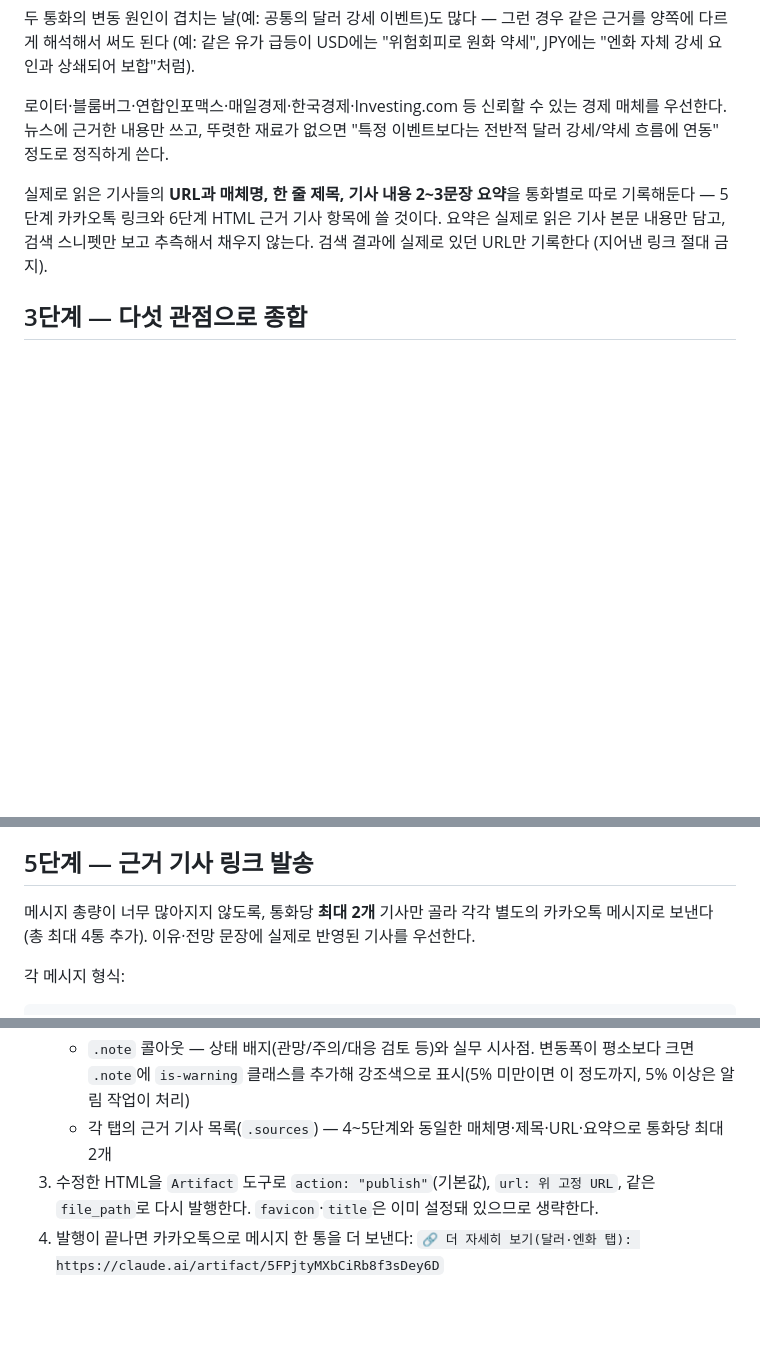
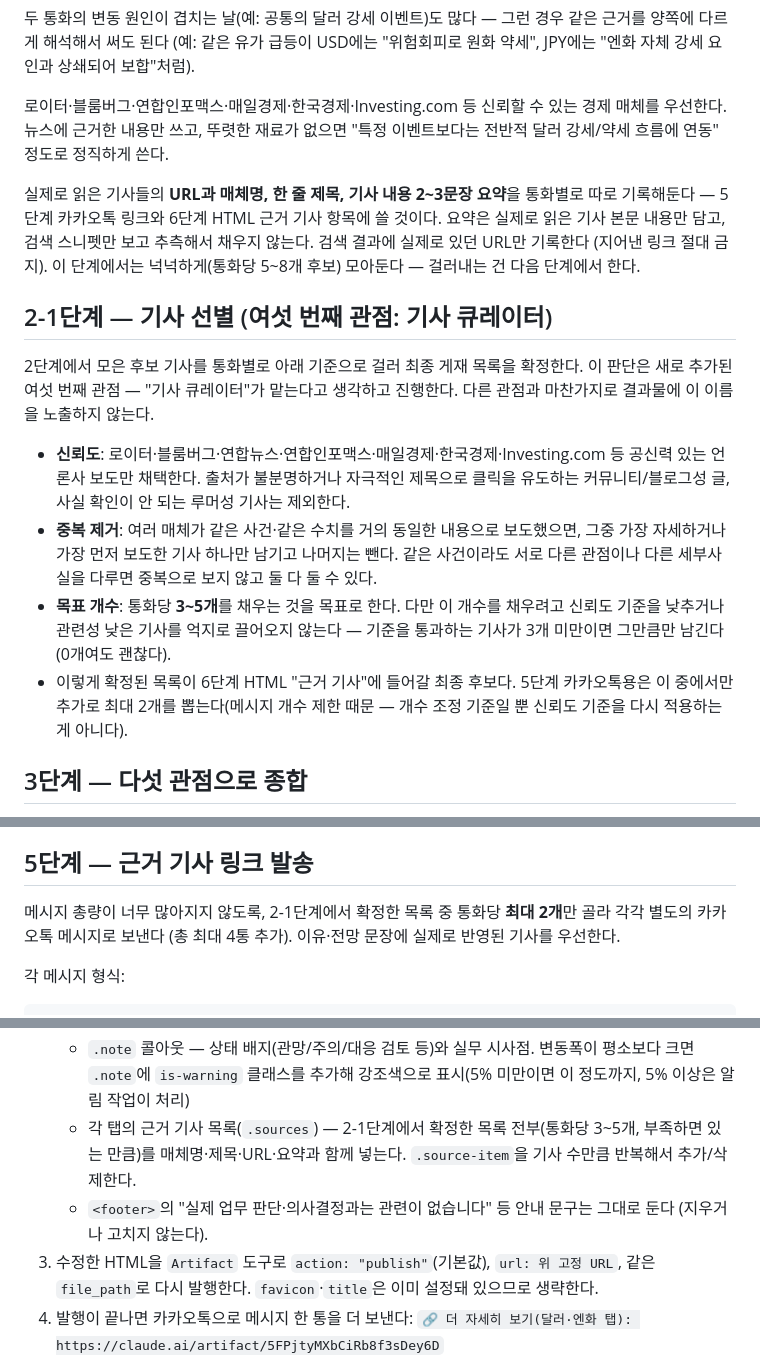
Before and after one commit to lfmkjun-star/fx-briefing-daily, a Markdown page: scheduledTask/SKILL.md, 3 parts joined by grey strips. GitHub-like rendering; blank space fills up the shorter version.

```diff
--- a/scheduledTask/SKILL.md
+++ b/scheduledTask/SKILL.md
@@ -31,7 +31,16 @@ USD/KRW와 JPY/KRW 각각에 대해 당일 움직인 배경 뉴스를 WebSearch
 
 로이터·블룸버그·연합인포맥스·매일경제·한국경제·Investing.com 등 신뢰할 수 있는 경제 매체를 우선한다. 뉴스에 근거한 내용만 쓰고, 뚜렷한 재료가 없으면 "특정 이벤트보다는 전반적 달러 강세/약세 흐름에 연동" 정도로 정직하게 쓴다.
 
-실제로 읽은 기사들의 **URL과 매체명, 한 줄 제목, 기사 내용 2~3문장 요약**을 통화별로 따로 기록해둔다 — 5단계 카카오톡 링크와 6단계 HTML 근거 기사 항목에 쓸 것이다. 요약은 실제로 읽은 기사 본문 내용만 담고, 검색 스니펫만 보고 추측해서 채우지 않는다. 검색 결과에 실제로 있던 URL만 기록한다 (지어낸 링크 절대 금지).
+실제로 읽은 기사들의 **URL과 매체명, 한 줄 제목, 기사 내용 2~3문장 요약**을 통화별로 따로 기록해둔다 — 5단계 카카오톡 링크와 6단계 HTML 근거 기사 항목에 쓸 것이다. 요약은 실제로 읽은 기사 본문 내용만 담고, 검색 스니펫만 보고 추측해서 채우지 않는다. 검색 결과에 실제로 있던 URL만 기록한다 (지어낸 링크 절대 금지). 이 단계에서는 넉넉하게(통화당 5~8개 후보) 모아둔다 — 걸러내는 건 다음 단계에서 한다.
+
+## 2-1단계 — 기사 선별 (여섯 번째 관점: 기사 큐레이터)
+
+2단계에서 모은 후보 기사를 통화별로 아래 기준으로 걸러 최종 게재 목록을 확정한다. 이 판단은 새로 추가된 여섯 번째 관점 — "기사 큐레이터"가 맡는다고 생각하고 진행한다. 다른 관점과 마찬가지로 결과물에 이 이름을 노출하지 않는다.
+
+- **신뢰도**: 로이터·블룸버그·연합뉴스·연합인포맥스·매일경제·한국경제·Investing.com 등 공신력 있는 언론사 보도만 채택한다. 출처가 불분명하거나 자극적인 제목으로 클릭을 유도하는 커뮤니티/블로그성 글, 사실 확인이 안 되는 루머성 기사는 제외한다.
+- **중복 제거**: 여러 매체가 같은 사건·같은 수치를 거의 동일한 내용으로 보도했으면, 그중 가장 자세하거나 가장 먼저 보도한 기사 하나만 남기고 나머지는 뺀다. 같은 사건이라도 서로 다른 관점이나 다른 세부사실을 다루면 중복으로 보지 않고 둘 다 둘 수 있다.
+- **목표 개수**: 통화당 **3~5개**를 채우는 것을 목표로 한다. 다만 이 개수를 채우려고 신뢰도 기준을 낮추거나 관련성 낮은 기사를 억지로 끌어오지 않는다 — 기준을 통과하는 기사가 3개 미만이면 그만큼만 남긴다 (0개여도 괜찮다).
+- 이렇게 확정된 목록이 6단계 HTML "근거 기사"에 들어갈 최종 후보다. 5단계 카카오톡용은 이 중에서만 추가로 최대 2개를 뽑는다(메시지 개수 제한 때문 — 개수 조정 기준일 뿐 신뢰도 기준을 다시 적용하는 게 아니다).
 
 ## 3단계 — 다섯 관점으로 종합
 
@@ -63,7 +72,7 @@ USD, JPY 각각에 대해 아래 다섯 관점을 순서대로 통과시켜 결
 
 ## 5단계 — 근거 기사 링크 발송
 
-메시지 총량이 너무 많아지지 않도록, 통화당 **최대 2개** 기사만 골라 각각 별도의 카카오톡 메시지로 보낸다 (총 최대 4통 추가). 이유·전망 문장에 실제로 반영된 기사를 우선한다.
+메시지 총량이 너무 많아지지 않도록, 2-1단계에서 확정한 목록 중 통화당 **최대 2개**만 골라 각각 별도의 카카오톡 메시지로 보낸다 (총 최대 4통 추가). 이유·전망 문장에 실제로 반영된 기사를 우선한다.
 
 각 메시지 형식:
 
@@ -94,7 +103,8 @@ URL
    - 레인지 차트 SVG(통화별로 2개 존재) — 각 통화의 52주 최저/최고로 좌우 라벨과 마커 위치를 계산. 마커 x좌표 = `30 + (오늘값-52주최저)/(52주최고-52주최저)*(570-30)`. 방향에 따라 라인·마커 색을 `var(--up)`/`var(--down)`으로. 마커 아래 텍스트, range-label 하단 문구(52주 내 위치·1년 변동률)도 갱신
    - 각 탭의 "오늘 왜 움직였나" / "다음 며칠 전망" 문단 — 2단계 조사를 바탕으로 2~4문장, 근거 없는 내용 추가 금지
    - `.note` 콜아웃 — 상태 배지(관망/주의/대응 검토 등)와 실무 시사점. 변동폭이 평소보다 크면 `.note`에 `is-warning` 클래스를 추가해 강조색으로 표시(5% 미만이면 이 정도까지, 5% 이상은 알림 작업이 처리)
-   - 각 탭의 근거 기사 목록(`.sources`) — 4~5단계와 동일한 매체명·제목·URL·요약으로 통화당 최대 2개
+   - 각 탭의 근거 기사 목록(`.sources`) — 2-1단계에서 확정한 목록 전부(통화당 3~5개, 부족하면 있는 만큼)를 매체명·제목·URL·요약과 함께 넣는다. `.source-item`을 기사 수만큼 반복해서 추가/삭제한다.
+   - `<footer>`의 "실제 업무 판단·의사결정과는 관련이 없습니다" 등 안내 문구는 그대로 둔다 (지우거나 고치지 않는다).
 3. 수정한 HTML을 `Artifact` 도구로 `action: "publish"`(기본값), `url: 위 고정 URL`, 같은 `file_path`로 다시 발행한다. `favicon`·`title`은 이미 설정돼 있으므로 생략한다.
 4. 발행이 끝나면 카카오톡으로 메시지 한 통을 더 보낸다: `🔗 더 자세히 보기(달러·엔화 탭): https://claude.ai/artifact/5FPjtyMXbCiRb8f3sDey6D`
 5. `read` 단계에서 버전 충돌 오류가 나면, 새로 받은 최신 버전 위에 같은 방식으로 다시 반영해서 발행한다 — force로 덮어쓰지 않는다.
```
Also changed, not shown: scheduledTaskAlert/SKILL.md (+11 -3 lines), skill/SKILL.md (+15 -4 lines).
